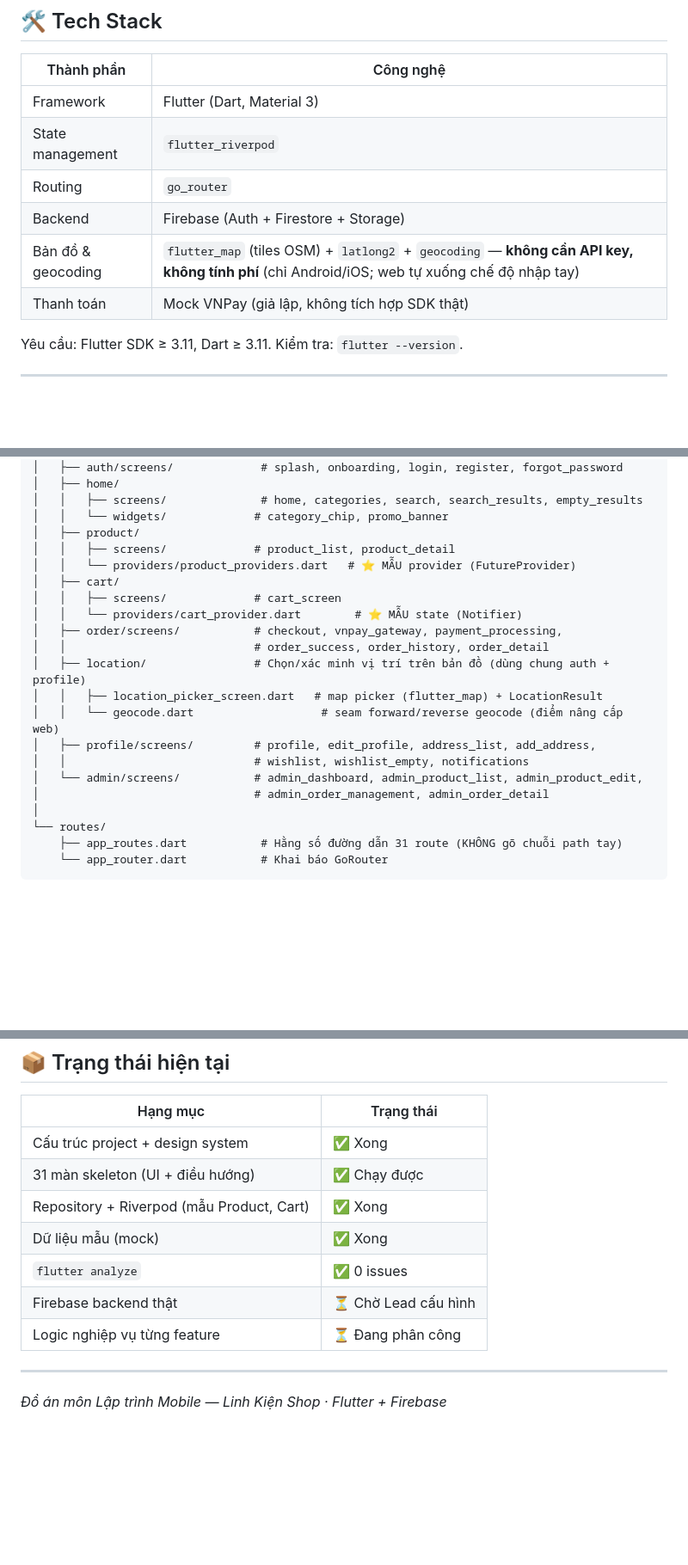
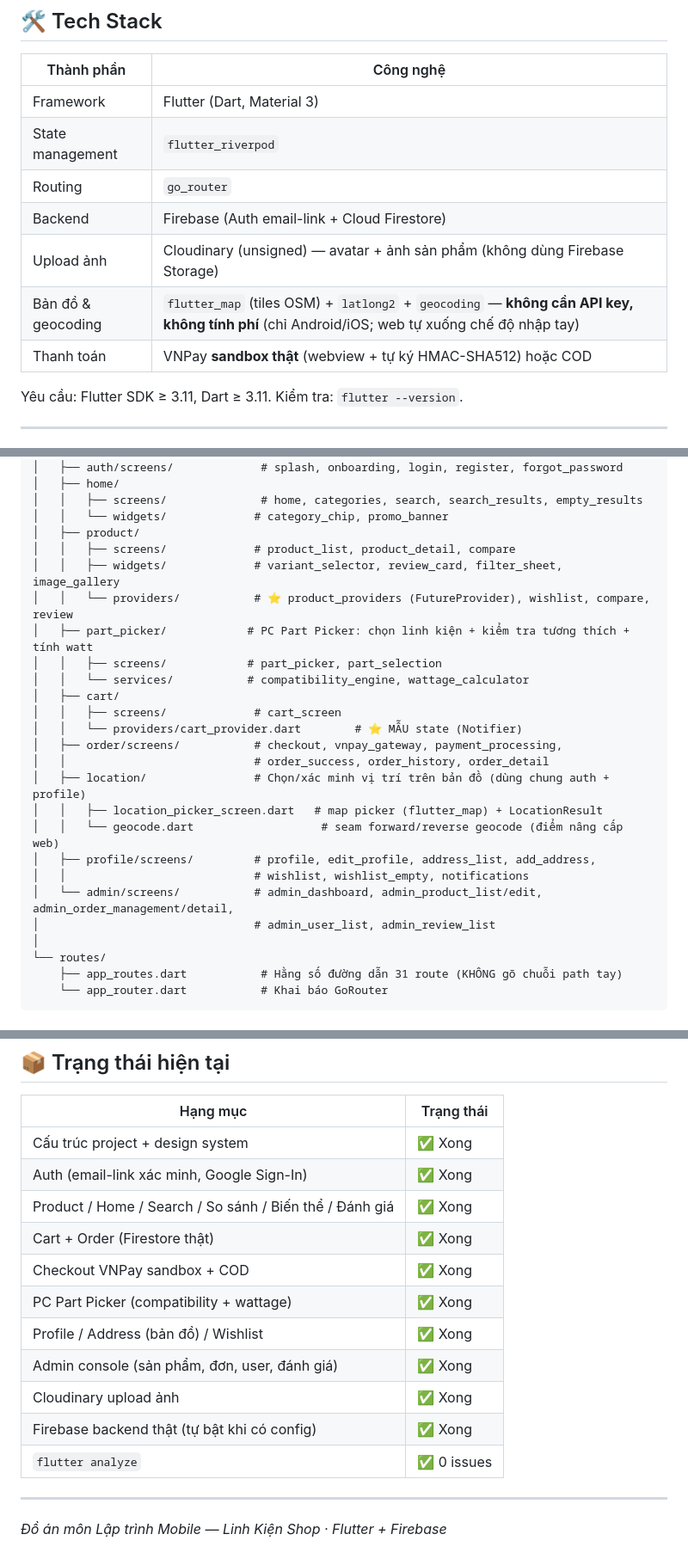
Before and after one commit to noobdude17/linh-kien-shop, a Markdown page: README.md, 3 parts joined by grey strips. Shown at 86% size. GitHub-like rendering; blank space fills up the shorter version.

Commit message:
docs: update README to current state (real VNPay/Firebase/Cloudinary, part picker, reviews, admin)
Co-Authored-By: Claude Opus 4.8 <noreply@anthropic.com>

```diff
--- a/README.md
+++ b/README.md
@@ -27,9 +27,10 @@ App thương mại điện tử bán **linh kiện & thiết bị máy tính, la
 | Framework | Flutter (Dart, Material 3) |
 | State management | `flutter_riverpod` |
 | Routing | `go_router` |
-| Backend | Firebase (Auth + Firestore + Storage) |
+| Backend | Firebase (Auth email-link + Cloud Firestore) |
+| Upload ảnh | Cloudinary (unsigned) — avatar + ảnh sản phẩm (không dùng Firebase Storage) |
 | Bản đồ & geocoding | `flutter_map` (tiles OSM) + `latlong2` + `geocoding` — **không cần API key, không tính phí** (chỉ Android/iOS; web tự xuống chế độ nhập tay) |
-| Thanh toán | Mock VNPay (giả lập, không tích hợp SDK thật) |
+| Thanh toán | VNPay **sandbox thật** (webview + tự ký HMAC-SHA512) hoặc COD |
 
 Yêu cầu: Flutter SDK ≥ 3.11, Dart ≥ 3.11. Kiểm tra: `flutter --version`.
 
@@ -117,8 +118,12 @@ lib/
 │   │   ├── screens/              # home, categories, search, search_results, empty_results
 │   │   └── widgets/             # category_chip, promo_banner
 │   ├── product/
-│   │   ├── screens/             # product_list, product_detail
-│   │   └── providers/product_providers.dart   # ⭐ MẪU provider (FutureProvider)
+│   │   ├── screens/             # product_list, product_detail, compare
+│   │   ├── widgets/             # variant_selector, review_card, filter_sheet, image_gallery
+│   │   └── providers/           # ⭐ product_providers (FutureProvider), wishlist, compare, review
+│   ├── part_picker/            # PC Part Picker: chọn linh kiện + kiểm tra tương thích + tính watt
+│   │   ├── screens/            # part_picker, part_selection
+│   │   └── services/           # compatibility_engine, wattage_calculator
 │   ├── cart/
 │   │   ├── screens/             # cart_screen
 │   │   └── providers/cart_provider.dart        # ⭐ MẪU state (Notifier)
@@ -129,8 +134,8 @@ lib/
 │   │   └── geocode.dart                   # seam forward/reverse geocode (điểm nâng cấp web)
 │   ├── profile/screens/         # profile, edit_profile, address_list, add_address,
 │   │                            # wishlist, wishlist_empty, notifications
-│   └── admin/screens/           # admin_dashboard, admin_product_list, admin_product_edit,
-│                                # admin_order_management, admin_order_detail
+│   └── admin/screens/           # admin_dashboard, admin_product_list/edit, admin_order_management/detail,
+│                                # admin_user_list, admin_review_list
 │
 └── routes/
     ├── app_routes.dart           # Hằng số đường dẫn 31 route (KHÔNG gõ chuỗi path tay)
@@ -344,12 +350,16 @@ service cloud.firestore {
 | Hạng mục | Trạng thái |
 |---|---|
 | Cấu trúc project + design system | ✅ Xong |
-| 31 màn skeleton (UI + điều hướng) | ✅ Chạy được |
-| Repository + Riverpod (mẫu Product, Cart) | ✅ Xong |
-| Dữ liệu mẫu (mock) | ✅ Xong |
+| Auth (email-link xác minh, Google Sign-In) | ✅ Xong |
+| Product / Home / Search / So sánh / Biến thể / Đánh giá | ✅ Xong |
+| Cart + Order (Firestore thật) | ✅ Xong |
+| Checkout VNPay sandbox + COD | ✅ Xong |
+| PC Part Picker (compatibility + wattage) | ✅ Xong |
+| Profile / Address (bản đồ) / Wishlist | ✅ Xong |
+| Admin console (sản phẩm, đơn, user, đánh giá) | ✅ Xong |
+| Cloudinary upload ảnh | ✅ Xong |
+| Firebase backend thật (tự bật khi có config) | ✅ Xong |
 | `flutter analyze` | ✅ 0 issues |
-| Firebase backend thật | ⏳ Chờ Lead cấu hình |
-| Logic nghiệp vụ từng feature | ⏳ Đang phân công |
 
 ---
 
```
Also changed, not shown: other parts of README.md (+7 -6 lines).
